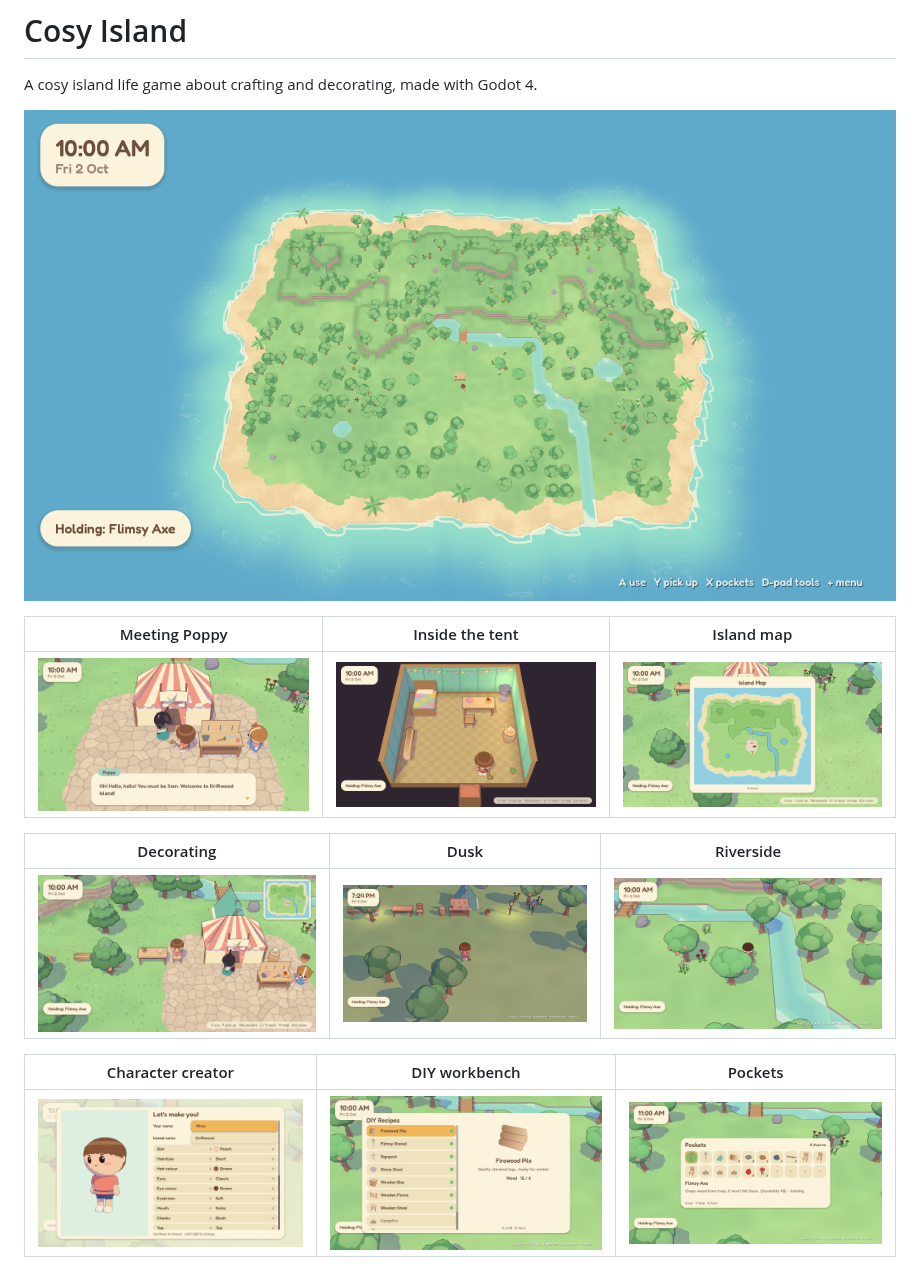
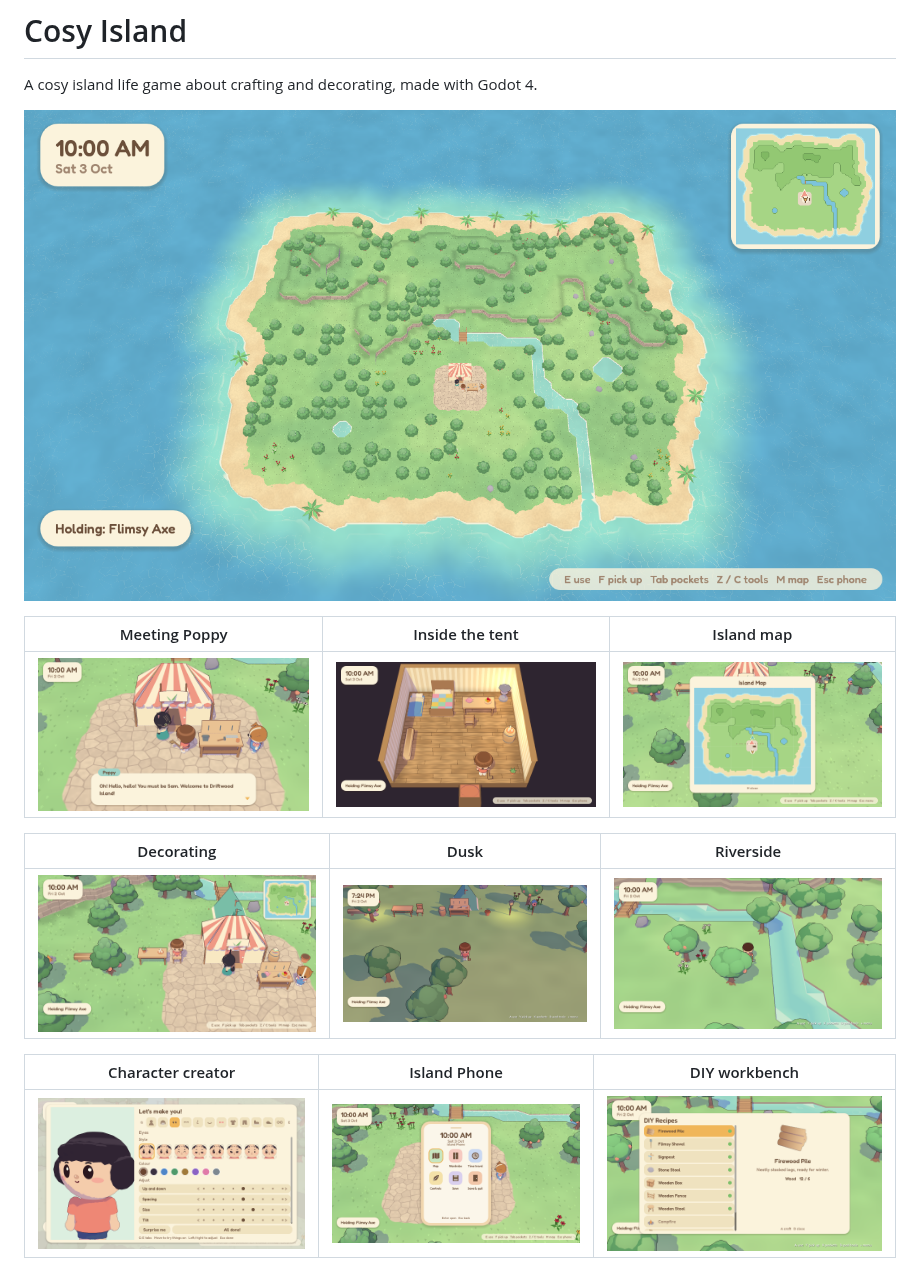
Before and after one commit to kristiangl/CosyIsland, a Markdown page: README.md, the part around one of its changes. Rendered like a GitHub page; pictures changed too: docs/screenshots/creator.png, docs/screenshots/home.png, docs/screenshots/overview.png.

Commit message:
Docs: creator, phone, beds, wallpaper; fresh screenshots
Co-Authored-By: Claude Opus 5.5 <noreply@anthropic.com>
Claude-Session: https://claude.ai/code/session_01UJJzA2PM6QsdyLdV8aiv2e

```diff
--- a/README.md
+++ b/README.md
@@ -12,9 +12,9 @@ A cosy island life game about crafting and decorating, made with Godot 4.
 | --- | --- | --- |
 | ![](docs/screenshots/furniture.png) | ![](docs/screenshots/dusk.png) | ![](docs/screenshots/river.png) |
 
-| Character creator | DIY workbench | Pockets |
+| Character creator | Island Phone | DIY workbench |
 | --- | --- | --- |
-| ![](docs/screenshots/creator.png) | ![](docs/screenshots/crafting.png) | ![](docs/screenshots/pockets.png) |
+| ![](docs/screenshots/creator.png) | ![](docs/screenshots/phone.png) | ![](docs/screenshots/crafting.png) |
 
 ![Characters](docs/screenshots/characters.png)
 
```
Also changed, not shown: other parts of README.md (+12 -6 lines), CLAUDE.md (+6 -2 lines), docs/DESIGN.md (+12 -4 lines).
